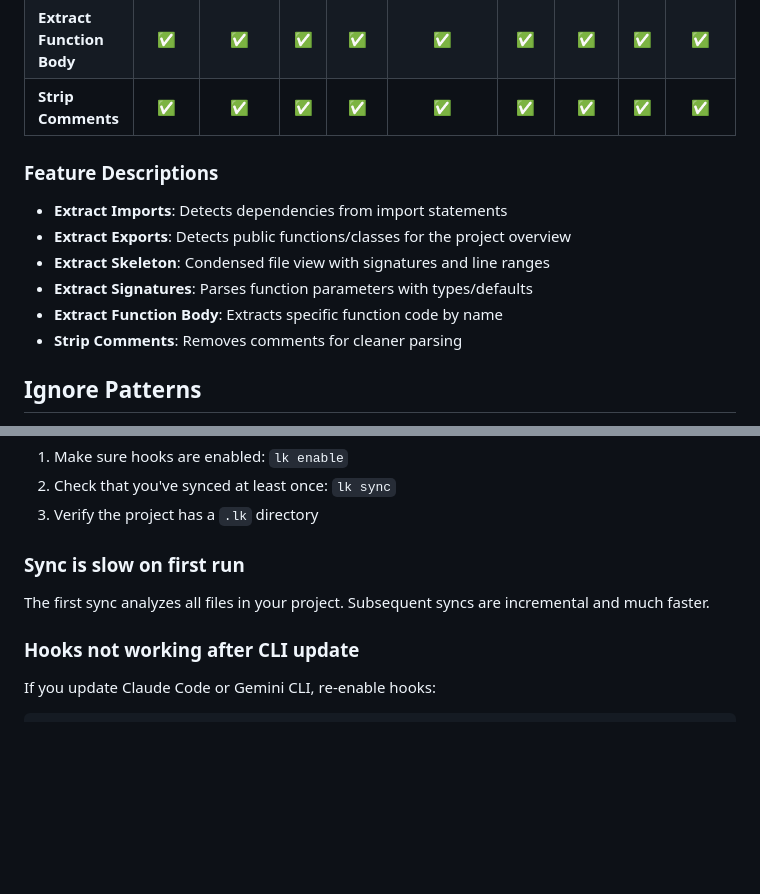
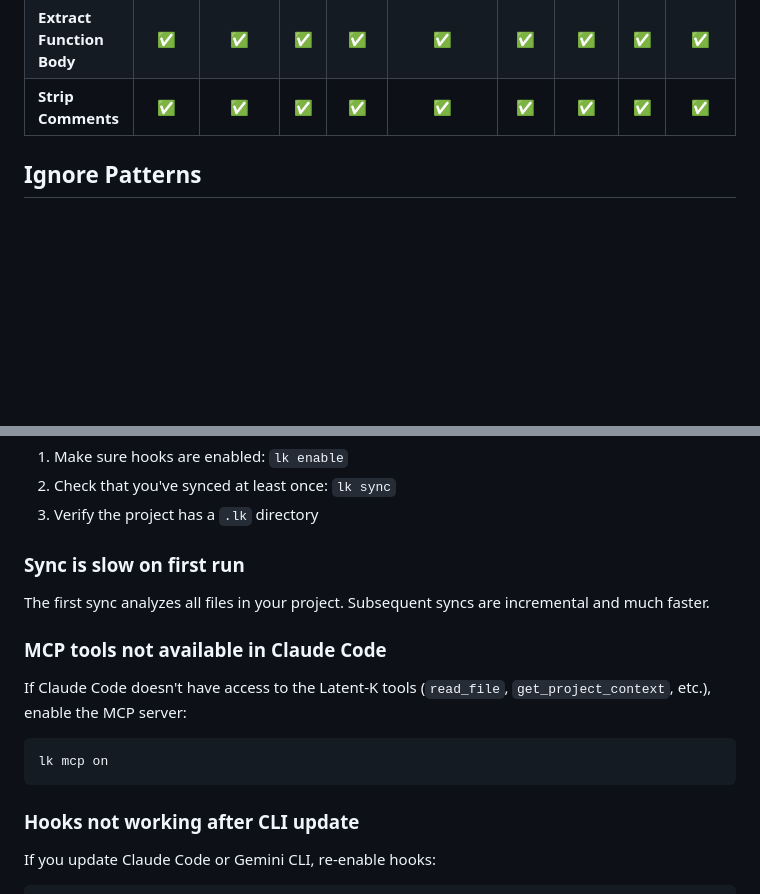
Before and after one commit to jordi-zaragoza/latent-k-releases, a Markdown page: README.md, 2 parts joined by grey strips. Drawn GitHub-style; blank space fills up the shorter version.

````diff
--- a/README.md
+++ b/README.md
@@ -143,14 +145,6 @@ Latent-K supports multiple programming languages with varying levels of feature
 | **Extract Function Body** | ✅ | ✅ | ✅ | ✅ | ✅ | ✅ | ✅ | ✅ | ✅ |
 | **Strip Comments** | ✅ | ✅ | ✅ | ✅ | ✅ | ✅ | ✅ | ✅ | ✅ |
 
-### Feature Descriptions
-
-- **Extract Imports**: Detects dependencies from import statements
-- **Extract Exports**: Detects public functions/classes for the project overview
-- **Extract Skeleton**: Condensed file view with signatures and line ranges
-- **Extract Signatures**: Parses function parameters with types/defaults
-- **Extract Function Body**: Extracts specific function code by name
-- **Strip Comments**: Removes comments for cleaner parsing
 
 ## Ignore Patterns
 
@@ -184,6 +178,13 @@ Run `lk activate` and enter your license key. If you don't have one, get a free
 
 The first sync analyzes all files in your project. Subsequent syncs are incremental and much faster.
 
+### MCP tools not available in Claude Code
+
+If Claude Code doesn't have access to the Latent-K tools (`read_file`, `get_project_context`, etc.), enable the MCP server:
+```bash
+lk mcp on
+```
+
 ### Hooks not working after CLI update
 
 If you update Claude Code or Gemini CLI, re-enable hooks:
````
Also changed, not shown: other parts of README.md (+22 -20 lines).
